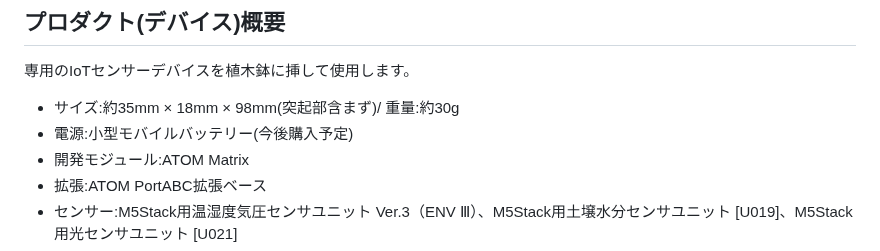
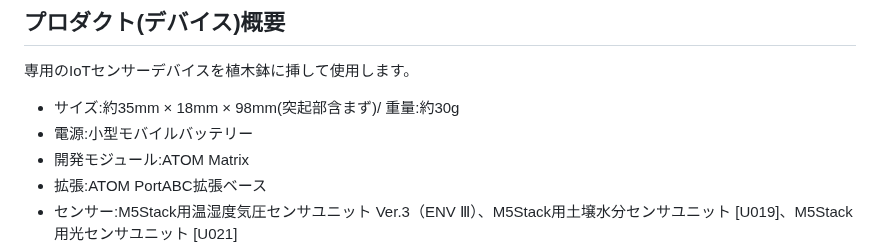
Before and after one commit to Amemiyakana890/plant-monitoring, a Markdown page: README.md, the part around the change. GitHub-like rendering.

```diff
--- a/README.md
+++ b/README.md
@@ -104,7 +104,7 @@ C -->|API| E
 専用のIoTセンサーデバイスを植木鉢に挿して使用します。
 
 - サイズ:約35mm × 18mm × 98mm(突起部含まず)/ 重量:約30g
-- 電源:小型モバイルバッテリー(今後購入予定)
+- 電源:小型モバイルバッテリー
 - 開発モジュール:ATOM Matrix
 - 拡張:ATOM PortABC拡張ベース
 - センサー:M5Stack用温湿度気圧センサユニット Ver.3（ENV Ⅲ）、M5Stack用土壌水分センサユニット [U019]、M5Stack用光センサユニット [U021]
```
